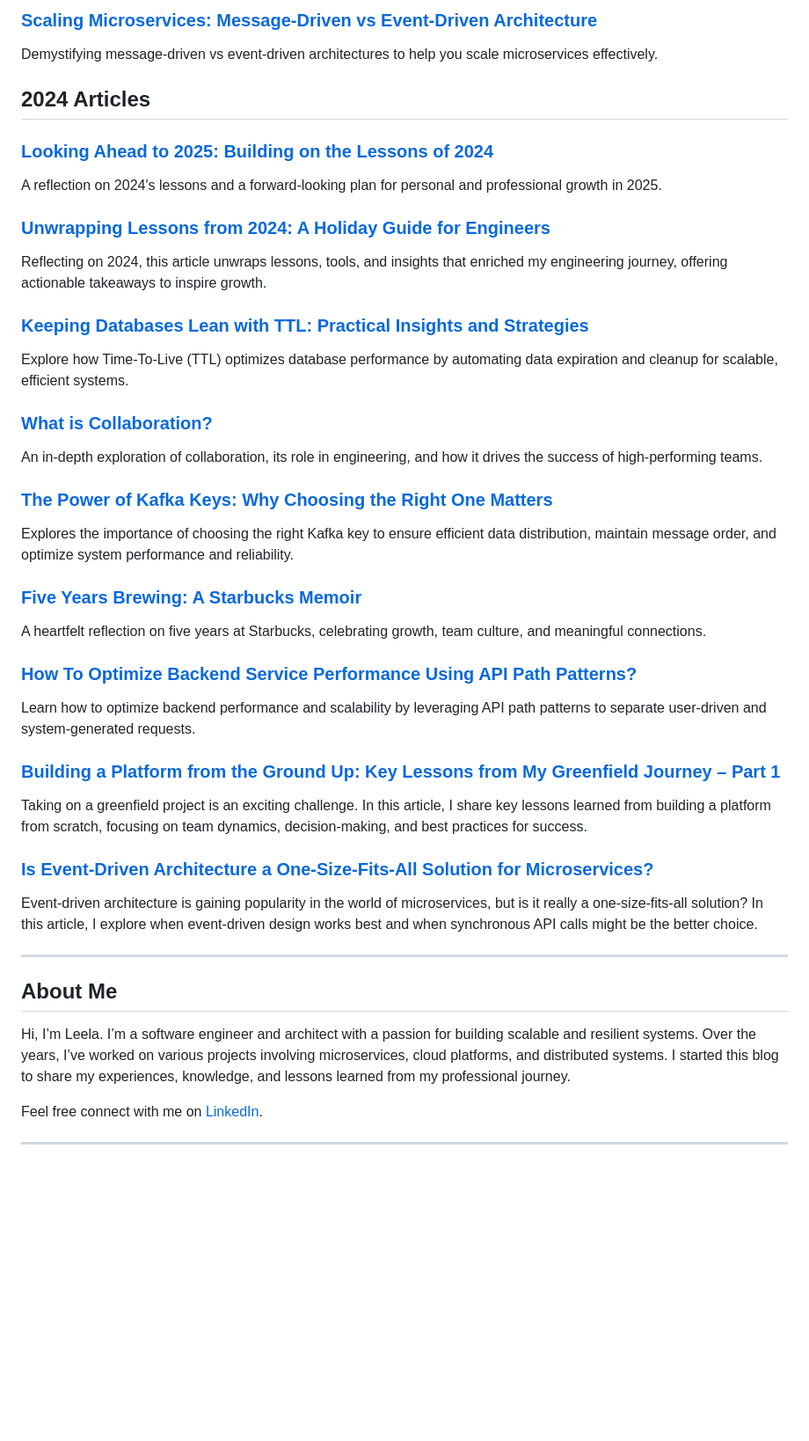
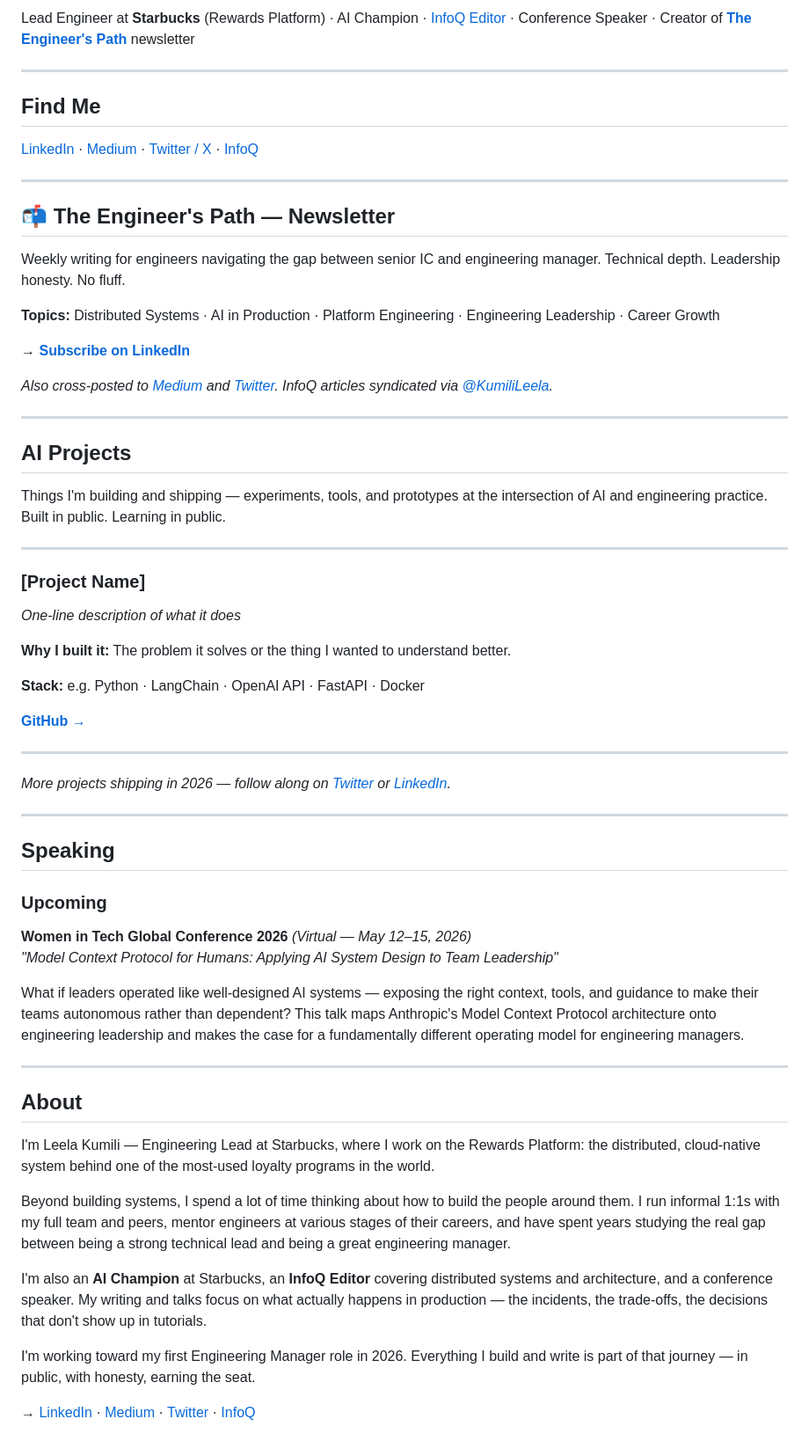
Before and after one commit to leelakumili/leelakumili.github.io, a Markdown page: index.md, the part around one of its changes. Shown at 88% size. GitHub-like rendering; blank space fills up the shorter version.

Commit message:
Refresh homepage with new personal brand and archive layout

```diff
--- a/index.md
+++ b/index.md
@@ -54,39 +7,66 @@ We’re still building "good enough" products because the focus has been on spee
-### [Scaling Microservices: Message-Driven vs Event-Driven Architecture](2025/article1.md)
-Demystifying message-driven vs event-driven architectures to help you scale microservices effectively.
-
-## 2024 Articles
-### [Looking Ahead to 2025: Building on the Lessons of 2024](article9.md)
-A reflection on 2024's lessons and a forward-looking plan for personal and professional growth in 2025.
-### [Unwrapping Lessons from 2024: A Holiday Guide for Engineers](article8.md)
-Reflecting on 2024, this article unwraps lessons, tools, and insights that enriched my engineering journey, offering actionable takeaways to inspire growth.
-### [Keeping Databases Lean with TTL: Practical Insights and Strategies](article7.md)
-Explore how Time-To-Live (TTL) optimizes database performance by automating data expiration and cleanup for scalable, efficient systems.
-### [What is Collaboration?](article6.md)
-An in-depth exploration of collaboration, its role in engineering, and how it drives the success of high-performing teams.
-
-### [The Power of Kafka Keys: Why Choosing the Right One Matters](article5.md)
- Explores the importance of choosing the right Kafka key to ensure efficient data distribution, maintain message order, and optimize system performance and reliability.
-
-### [Five Years Brewing: A Starbucks Memoir](article4.md)
-A heartfelt reflection on five years at Starbucks, celebrating growth, team culture, and meaningful connections.
-
-### [How To Optimize Backend Service Performance Using API Path Patterns?](article3.md)
-Learn how to optimize backend performance and scalability by leveraging API path patterns to separate user-driven and system-generated requests.
-
-
-### [Building a Platform from the Ground Up: Key Lessons from My Greenfield Journey – Part 1](article2.md)
-Taking on a greenfield project is an exciting challenge. In this article, I share key lessons learned from building a platform from scratch, focusing on team dynamics, decision-making, and best practices for success.
-
-### [Is Event-Driven Architecture a One-Size-Fits-All Solution for Microservices?](article1.md)
-Event-driven architecture is gaining popularity in the world of microservices, but is it really a one-size-fits-all solution? In this article, I explore when event-driven design works best and when synchronous API calls might be the better choice.
+Lead Engineer at **Starbucks** (Rewards Platform) · AI Champion · [InfoQ Editor](https://www.infoq.com/profile/Leela-Kumili/#news) · Conference Speaker · Creator of **[The Engineer's Path](https://www.linkedin.com/newsletters/the-engineer-s-path-7166581395236294656/)** newsletter
 
 ---
 
-## About Me
+## Find Me
 
-Hi, I’m Leela. I’m a software engineer and architect with a passion for building scalable and resilient systems. Over the years, I’ve worked on various projects involving microservices, cloud platforms, and distributed systems.
-I started this blog to share my experiences, knowledge, and lessons learned from my professional journey.
-
-Feel free connect with me on [LinkedIn](https://www.linkedin.com/in/leelakumili/).
+[LinkedIn](https://www.linkedin.com/in/leelakumili/) · [Medium](https://medium.com/@leela.kumili) · [Twitter / X](https://twitter.com/KumiliLeela) · [InfoQ](https://www.infoq.com/profile/Leela-Kumili/#news)
 
 ---
+
+## 📬 The Engineer's Path — Newsletter
+
+Weekly writing for engineers navigating the gap between senior IC and engineering manager.
+Technical depth. Leadership honesty. No fluff.
+
+**Topics:** Distributed Systems · AI in Production · Platform Engineering · Engineering Leadership · Career Growth
+
+→ **[Subscribe on LinkedIn](https://www.linkedin.com/newsletters/the-engineer-s-path-7166581395236294656/)**
+
+*Also cross-posted to [Medium](https://medium.com/@leela.kumili) and [Twitter](https://twitter.com/KumiliLeela). InfoQ articles syndicated via [@KumiliLeela](https://twitter.com/KumiliLeela).*
+
+---
+
+## AI Projects
+
+Things I'm building and shipping — experiments, tools, and prototypes at the intersection of AI and engineering practice. Built in public. Learning in public.
+
+---
+
+### [Project Name]
+*One-line description of what it does*
+
+**Why I built it:** The problem it solves or the thing I wanted to understand better.
+
+**Stack:** e.g. Python · LangChain · OpenAI API · FastAPI · Docker
+
+**[GitHub →](https://github.com/leelakumili)**
+
+---
+
+*More projects shipping in 2026 — follow along on [Twitter](https://twitter.com/KumiliLeela) or [LinkedIn](https://www.linkedin.com/in/leelakumili/).*
+
+---
+
+## Speaking
+
+### Upcoming
+**Women in Tech Global Conference 2026** *(Virtual — May 12–15, 2026)*<br>
+*"Model Context Protocol for Humans: Applying AI System Design to Team Leadership"*
+
+What if leaders operated like well-designed AI systems — exposing the right context, tools, and guidance to make their teams autonomous rather than dependent? This talk maps Anthropic's Model Context Protocol architecture onto engineering leadership and makes the case for a fundamentally different operating model for engineering managers.
+
+---
+
+## About
+
+I'm Leela Kumili — Engineering Lead at Starbucks, where I work on the Rewards Platform: the distributed, cloud-native system behind one of the most-used loyalty programs in the world.
+
+Beyond building systems, I spend a lot of time thinking about how to build the people around them. I run informal 1:1s with my full team and peers, mentor engineers at various stages of their careers, and have spent years studying the real gap between being a strong technical lead and being a great engineering manager.
+
+I'm also an **AI Champion** at Starbucks, an **InfoQ Editor** covering distributed systems and architecture, and a conference speaker. My writing and talks focus on what actually happens in production — the incidents, the trade-offs, the decisions that don't show up in tutorials.
+
+I'm working toward my first Engineering Manager role in 2026. Everything I build and write is part of that journey — in public, with honesty, earning the seat.
+
+→ [LinkedIn](https://www.linkedin.com/in/leelakumili/) · [Medium](https://medium.com/@leela.kumili) · [Twitter](https://twitter.com/KumiliLeela) · [InfoQ](https://www.infoq.com/profile/Leela-Kumili/#news)
+
```
Also changed, not shown: other parts of index.md (+44 -50 lines).
